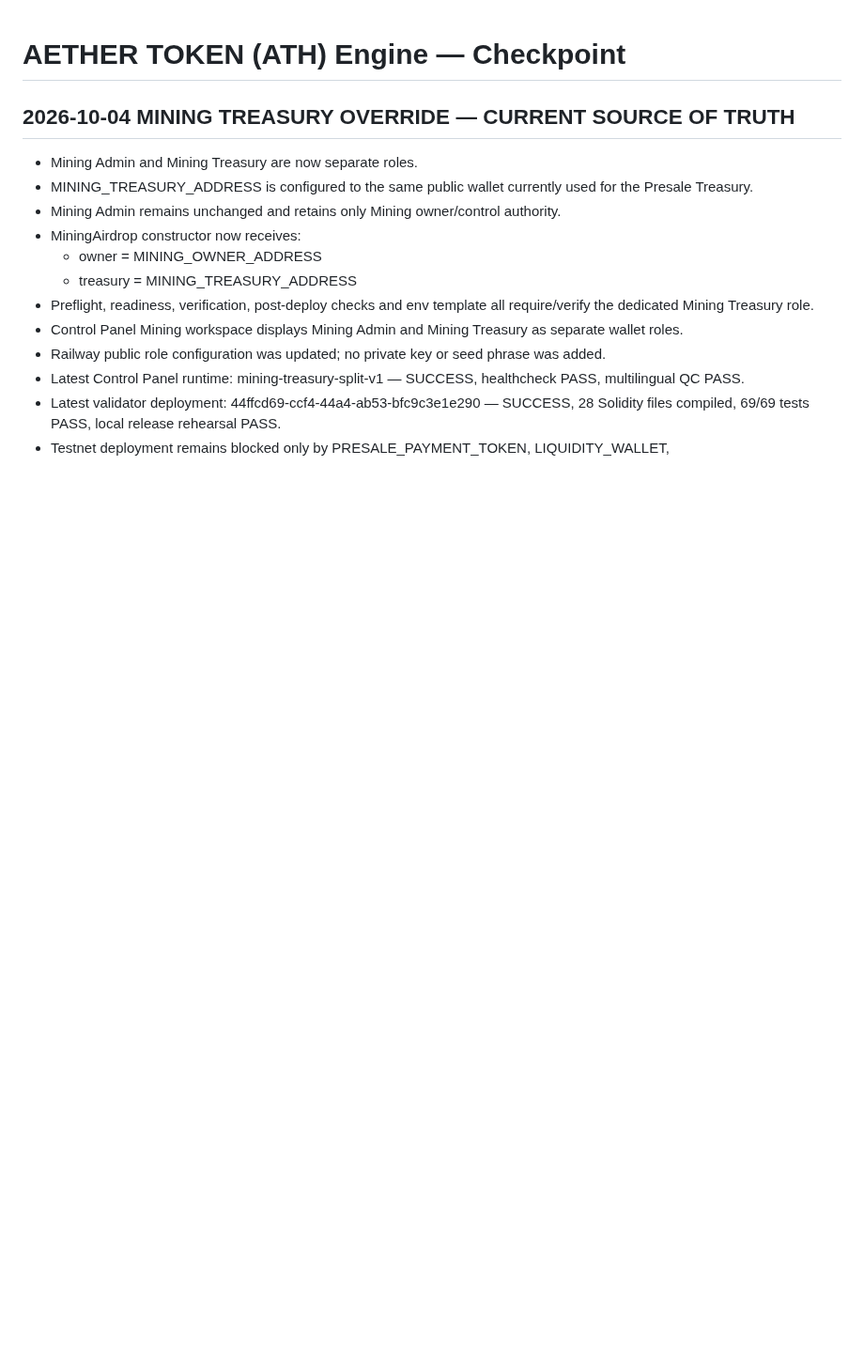
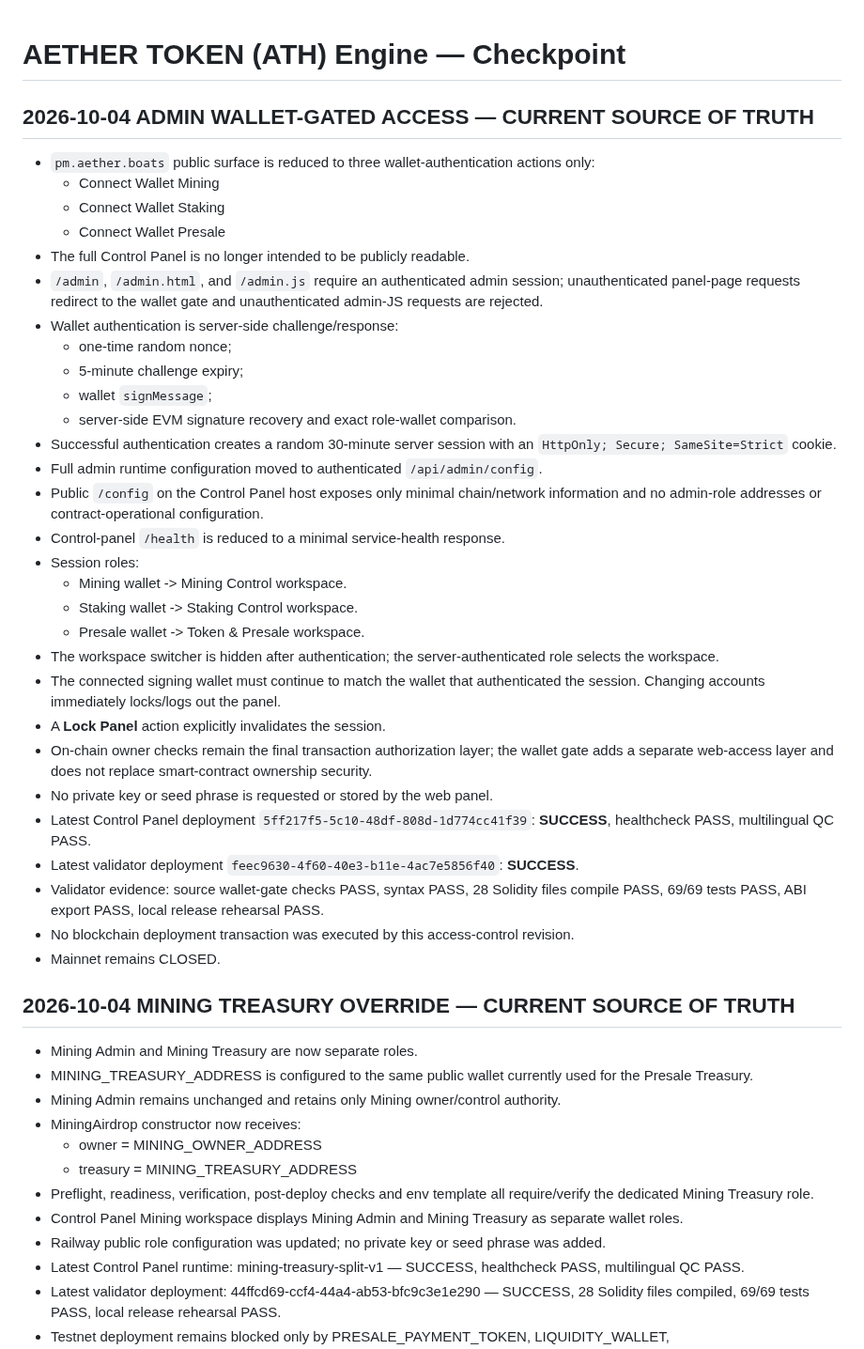
Before and after one commit to alfatih060124-ctrl/AETHER-TOKEN-ATH-, a Markdown page: CHECKPOINT.md, the part around the change. Shown at 94% size. Drawn GitHub-style; blank space fills up the shorter version.

Commit message:
docs: lock wallet-gated private admin access

```diff
--- a/CHECKPOINT.md
+++ b/CHECKPOINT.md
@@ -1,4 +1,38 @@
 # AETHER TOKEN (ATH) Engine — Checkpoint
+
+
+## 2026-10-04 ADMIN WALLET-GATED ACCESS — CURRENT SOURCE OF TRUTH
+
+- `pm.aether.boats` public surface is reduced to three wallet-authentication actions only:
+  - Connect Wallet Mining
+  - Connect Wallet Staking
+  - Connect Wallet Presale
+- The full Control Panel is no longer intended to be publicly readable.
+- `/admin`, `/admin.html`, and `/admin.js` require an authenticated admin session; unauthenticated panel-page requests redirect to the wallet gate and unauthenticated admin-JS requests are rejected.
+- Wallet authentication is server-side challenge/response:
+  - one-time random nonce;
+  - 5-minute challenge expiry;
+  - wallet `signMessage`;
+  - server-side EVM signature recovery and exact role-wallet comparison.
+- Successful authentication creates a random 30-minute server session with an `HttpOnly; Secure; SameSite=Strict` cookie.
+- Full admin runtime configuration moved to authenticated `/api/admin/config`.
+- Public `/config` on the Control Panel host exposes only minimal chain/network information and no admin-role addresses or contract-operational configuration.
+- Control-panel `/health` is reduced to a minimal service-health response.
+- Session roles:
+  - Mining wallet -> Mining Control workspace.
+  - Staking wallet -> Staking Control workspace.
+  - Presale wallet -> Token & Presale workspace.
+- The workspace switcher is hidden after authentication; the server-authenticated role selects the workspace.
+- The connected signing wallet must continue to match the wallet that authenticated the session. Changing accounts immediately locks/logs out the panel.
+- A **Lock Panel** action explicitly invalidates the session.
+- On-chain owner checks remain the final transaction authorization layer; the wallet gate adds a separate web-access layer and does not replace smart-contract ownership security.
+- No private key or seed phrase is requested or stored by the web panel.
+- Latest Control Panel deployment `5ff217f5-5c10-48df-808d-1d774cc41f39`: **SUCCESS**, healthcheck PASS, multilingual QC PASS.
+- Latest validator deployment `feec9630-4f60-40e3-b11e-4ac7e5856f40`: **SUCCESS**.
+- Validator evidence: source wallet-gate checks PASS, syntax PASS, 28 Solidity files compile PASS, 69/69 tests PASS, ABI export PASS, local release rehearsal PASS.
+- No blockchain deployment transaction was executed by this access-control revision.
+- Mainnet remains CLOSED.
+
 
 
 ## 2026-10-04 MINING TREASURY OVERRIDE — CURRENT SOURCE OF TRUTH
```
